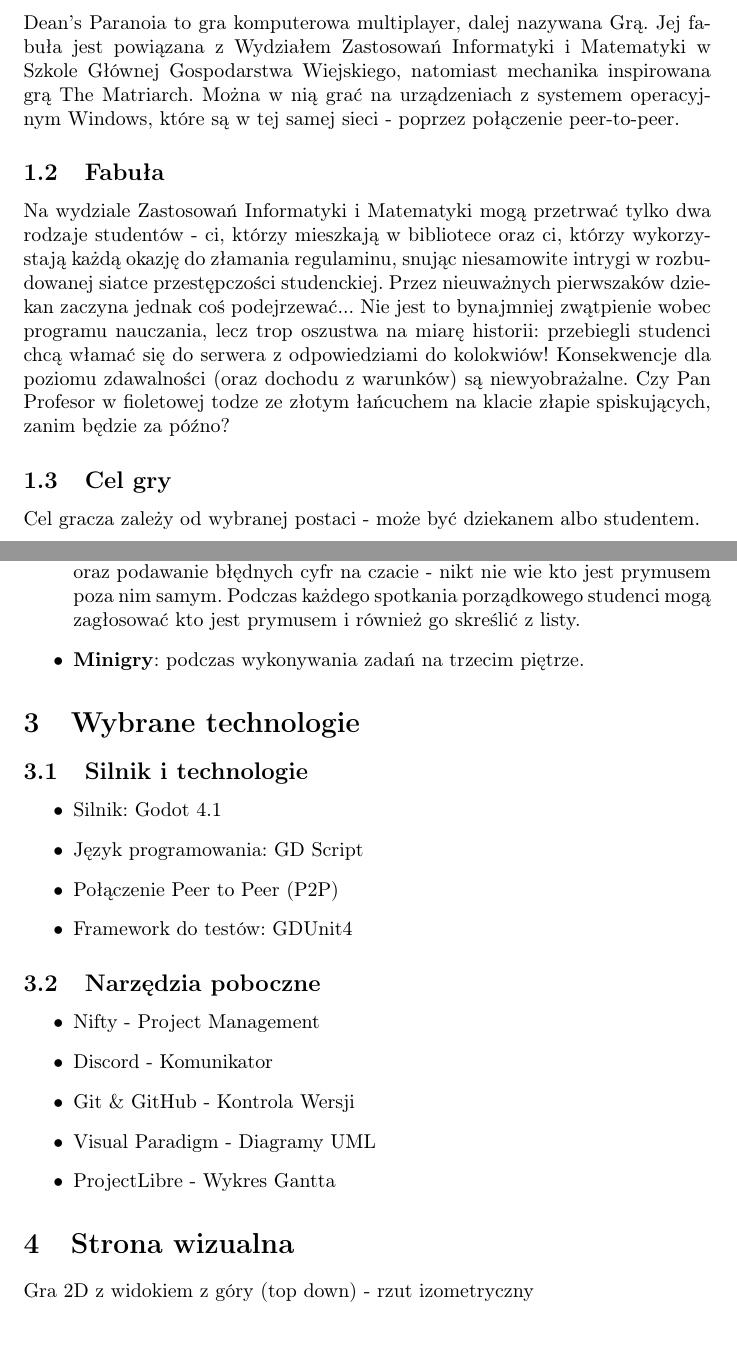
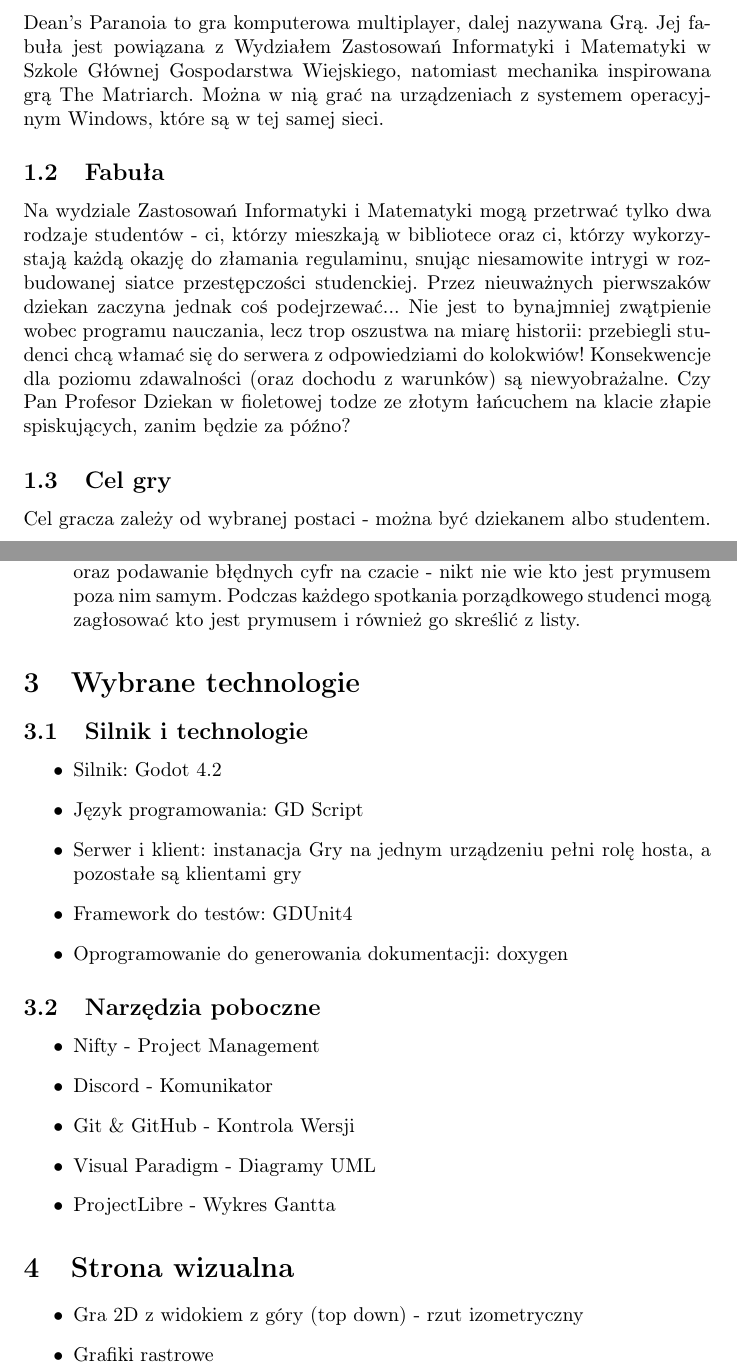
Before and after one commit to Deans-Paranoia/specification, a LaTeX document (document.tex): two parts of pages 3 and 6 of 7, joined at a grey line, cut so that both start at the same text. Compiled offline with pdfLaTeX.

Commit message:
updated docs

```diff
--- a/document.tex
+++ b/document.tex
@@ -35,13 +35,13 @@
 \section{Czym jest Dean's Paranoia}
 
 \subsection{Definicja}
-Dean's Paranoia to gra komputerowa multiplayer, dalej nazywana Grą. Jej fabuła jest powiązana z Wydziałem Zastosowań Informatyki i Matematyki w Szkole Głównej Gospodarstwa Wiejskiego, natomiast mechanika inspirowana grą The Matriarch. Można w nią grać na urządzeniach z systemem operacyjnym Windows, które są w tej samej sieci - poprzez połączenie peer-to-peer.
+Dean's Paranoia to gra komputerowa multiplayer, dalej nazywana Grą. Jej fabuła jest powiązana z Wydziałem Zastosowań Informatyki i Matematyki w Szkole Głównej Gospodarstwa Wiejskiego, natomiast mechanika inspirowana grą The Matriarch. Można w nią grać na urządzeniach z systemem operacyjnym Windows, które są w tej samej sieci.
 
 \subsection{Fabuła}
-Na wydziale Zastosowań Informatyki i Matematyki mogą przetrwać tylko dwa rodzaje studentów - ci, którzy mieszkają w bibliotece oraz ci, którzy wykorzystają każdą okazję do złamania regulaminu, snując niesamowite intrygi w rozbudowanej siatce przestępczości studenckiej. Przez nieuważnych pierwszaków dziekan zaczyna jednak coś podejrzewać... Nie jest to bynajmniej zwątpienie wobec programu nauczania, lecz trop oszustwa na miarę historii: przebiegli studenci chcą włamać się do serwera z odpowiedziami do kolokwiów! Konsekwencje dla poziomu zdawalności (oraz dochodu z warunków) są niewyobrażalne. Czy Pan Profesor w fioletowej todze ze złotym łańcuchem na klacie złapie spiskujących, zanim będzie za późno?
+Na wydziale Zastosowań Informatyki i Matematyki mogą przetrwać tylko dwa rodzaje studentów - ci, którzy mieszkają w bibliotece oraz ci, którzy wykorzystają każdą okazję do złamania regulaminu, snując niesamowite intrygi w rozbudowanej siatce przestępczości studenckiej. Przez nieuważnych pierwszaków dziekan zaczyna jednak coś podejrzewać... Nie jest to bynajmniej zwątpienie wobec programu nauczania, lecz trop oszustwa na miarę historii: przebiegli studenci chcą włamać się do serwera z odpowiedziami do kolokwiów! Konsekwencje dla poziomu zdawalności (oraz dochodu z warunków) są niewyobrażalne. Czy Pan Profesor Dziekan w fioletowej todze ze złotym łańcuchem na klacie złapie spiskujących, zanim będzie za późno?
 
 \subsection{Cel gry}
-Cel gracza zależy od wybranej postaci - może być dziekanem albo studentem.
+Cel gracza zależy od wybranej postaci - można być dziekanem albo studentem.
 \begin{itemize}
 	\item \textbf{Dziekan}: jego celem jest ustalenie, którzy studenci są graczami, a którzy botami. Odróżnienia można dokonać na podstawie zachowania postaci: boty wykonują przez każdą rundę (czas między spotkaniami porządkowymi na auli) te same schematyczne czynności, tymczasem gracze w celu wygrania rozgrywki muszą wykonywać również inne zadania. Studenta może wyeliminować na każdym spotkaniu porządkowym (jednego na spotkanie, a jeśli wykorzysta jednorazowy alarm przeciwpożarowy, to trzech) oraz jeżeli złapie go poza obszarami wykonywania schematycznych czynności przez boty.
 	\item \textbf{Student}: jego celem jest znalezienie wszystkich cyfr kodu do terminali, które odblokowują dostęp do serwera z odpowiedziami. Są one ukryte w pokojach na trzecim piętrze, w miejscach, gdzie dziekan może złapać studentów poza obszarami wykonywania czynności. Po znalezieniu cyfr, student musi przekopać się przez przeszkody na czwartym piętrze i wpisać kod, cały czas będąc uznawanym za bota przez dziekana na spotkaniach porządkowych.
@@ -69,16 +68,16 @@ Cel gracza zależy od wybranej postaci - może być dziekanem albo studentem.
 	\item \textbf{Minimapa}
 	\item \textbf{Interakcja dla skreślonych studentów}: mogą poruszać się po mapie w celu informowania pozostałych graczy o dokładnym położeniu dziekana, a także bardzo wolno przekopywać graty oraz wykonywać telefony spowalniające dziekana. Skreśleni studenci nie widzą cyfr potrzebnych do odblokowania terminali.
 	\item \textbf{Prymus}: student-gracz, którego celem jest doprowadzenie do wykreślenia wszystkich pozostałych studentów-graczy przed nim, zanim uda im się odblokować serwer. Może sabotować rozgrywkę poprzez blokowanie wind oraz podawanie błędnych cyfr na czacie - nikt nie wie kto jest prymusem poza nim samym. Podczas każdego spotkania porządkowego studenci mogą zagłosować kto jest prymusem i również go skreślić z listy.
-	\item \textbf{Minigry}: podczas wykonywania zadań na trzecim piętrze.
 \end{itemize}
 
 \section{Wybrane technologie}
 \subsection{Silnik i technologie}
 	\begin{itemize}
-		\item Silnik: Godot 4.1
+		\item Silnik: Godot 4.2
 		\item Język programowania: GD Script
-		\item Połączenie Peer to Peer (P2P)
+		\item Serwer i klient: instanacja Gry na jednym urządzeniu pełni rolę hosta, a pozostałe są klientami gry
 		\item Framework do testów: GDUnit4
+		\item Oprogramowanie do generowania dokumentacji: doxygen
 	\end{itemize}
 \subsection{Narzędzia poboczne}
 \begin{itemize}
@@ -90,12 +89,10 @@ Cel gracza zależy od wybranej postaci - może być dziekanem albo studentem.
 \end{itemize}
 
 \section{Strona wizualna}
-
- Gra 2D z widokiem z góry (top down) - rzut izometryczny
-
-
-
-
+\begin{itemize}
+	\item Gra 2D z widokiem z góry (top down) - rzut izometryczny
+	\item Grafiki rastrowe
+\end{itemize}
 
 \section{Konwencje}
 \subsection{Nazewnictwo}
```
Also changed, not shown: document.pdf, document.tex (9 more changed lines).
